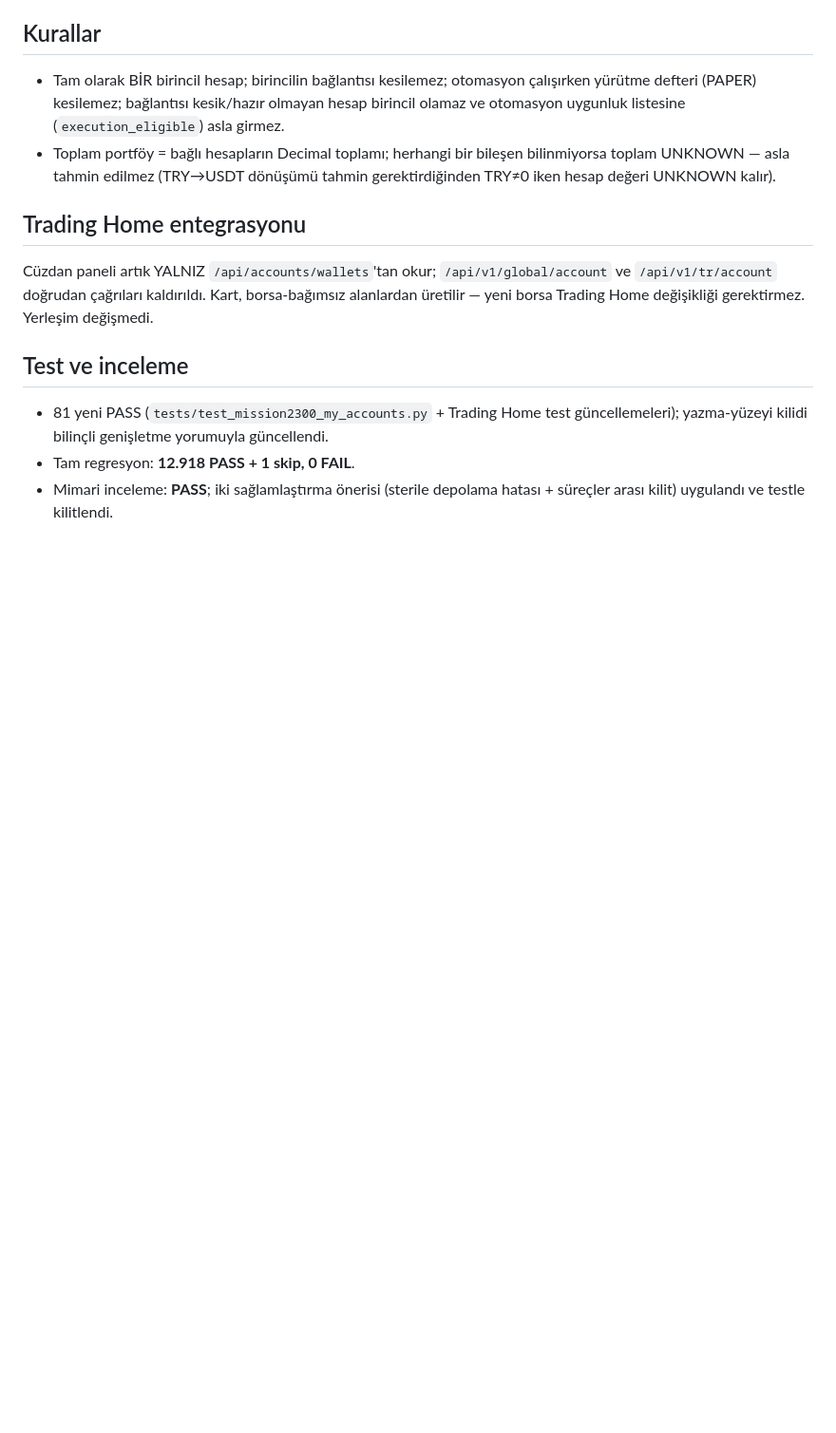
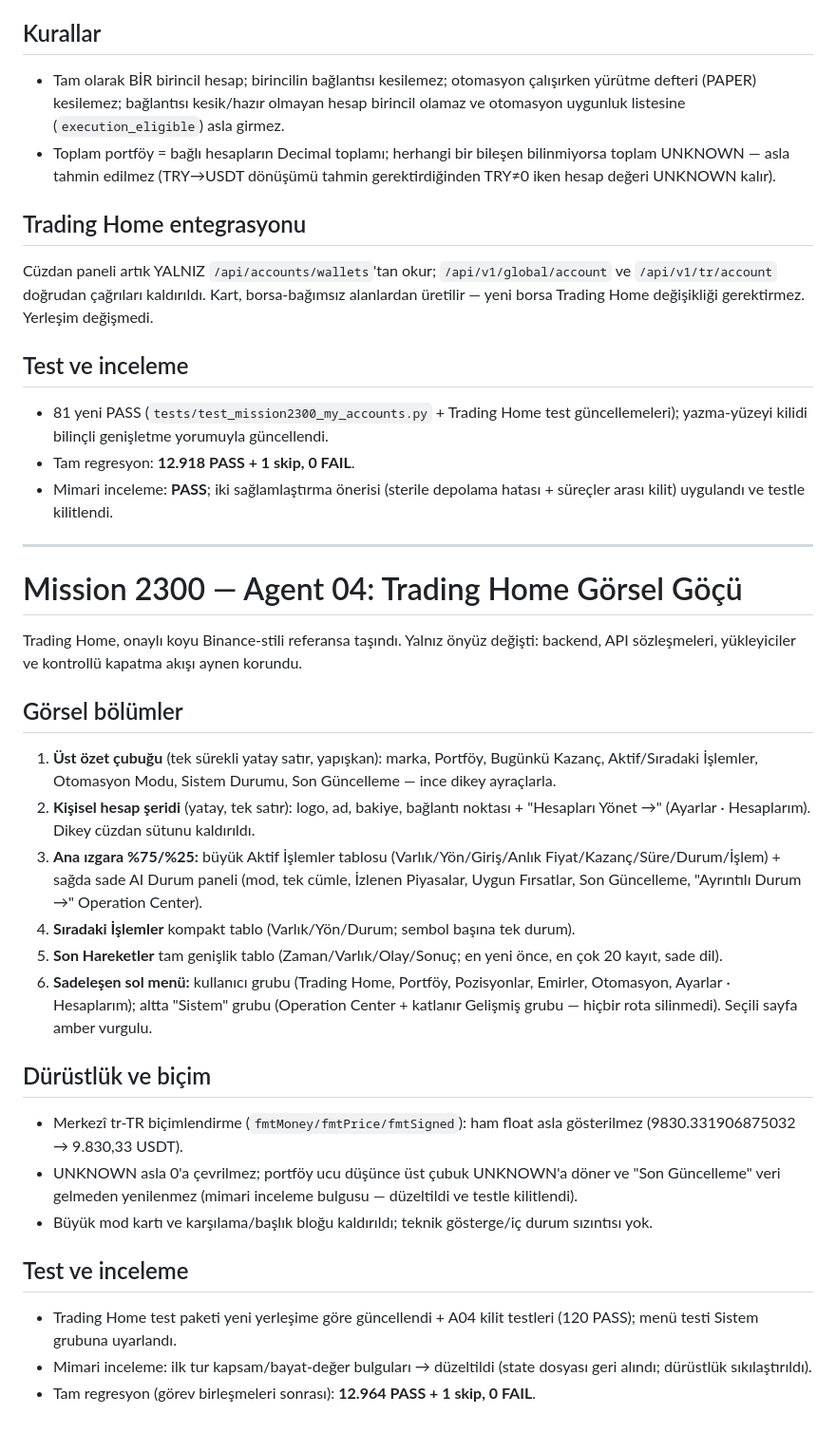
Before and after one commit to bayramborcekli/Alpha-Intelligence-OS, a Markdown page: docs/mission2300_agent01_report.md, the part around the change. Shown at 95% size. Drawn GitHub-style; blank space fills up the shorter version.

Commit message:
Mission 2300 Agent 04: Trading Home visual migration — Binance-style dashboard
- continuous sticky top summary bar (brand, portfolio, today PnL,
  active/queued ops, automation mode, system status, last update)
- horizontal personal-accounts strip with Manage Accounts link;
  vertical wallet column removed
- 75/25 grid: dominant active-operations table (+current price col)
  with controlled Close unchanged; narrow honest AI status panel
- queued ops and recent activity as compact tables (newest-first,
  max 20, owner language)
- simplified sidebar: user group + bottom System group with amber
  active accent; legacy routes kept under collapsed Advanced
- centralized tr-TR formatting (fmtMoney/fmtPrice/fmtSigned); raw
  floats never displayed; UNKNOWN never becomes zero; last-update
  only refreshes on real data (architect finding fixed + locked)
- frontend-only: no backend/API contract changes; full suite
  12964 pass + 1 skip after task merges

```diff
--- a/docs/mission2300_agent01_report.md
+++ b/docs/mission2300_agent01_report.md
@@ -141,3 +141,51 @@ Trading Home değişikliği gerektirmez. Yerleşim değişmedi.
 - Mimari inceleme: **PASS**; iki sağlamlaştırma önerisi (sterile
   depolama hatası + süreçler arası kilit) uygulandı ve testle
   kilitlendi.
+
+---
+
+# Mission 2300 — Agent 04: Trading Home Görsel Göçü
+
+Trading Home, onaylı koyu Binance-stili referansa taşındı. Yalnız
+önyüz değişti: backend, API sözleşmeleri, yükleyiciler ve kontrollü
+kapatma akışı aynen korundu.
+
+## Görsel bölümler
+
+1. **Üst özet çubuğu** (tek sürekli yatay satır, yapışkan): marka,
+   Portföy, Bugünkü Kazanç, Aktif/Sıradaki İşlemler, Otomasyon Modu,
+   Sistem Durumu, Son Güncelleme — ince dikey ayraçlarla.
+2. **Kişisel hesap şeridi** (yatay, tek satır): logo, ad, bakiye,
+   bağlantı noktası + "Hesapları Yönet →" (Ayarlar · Hesaplarım).
+   Dikey cüzdan sütunu kaldırıldı.
+3. **Ana ızgara %75/%25:** büyük Aktif İşlemler tablosu
+   (Varlık/Yön/Giriş/Anlık Fiyat/Kazanç/Süre/Durum/İşlem) + sağda
+   sade AI Durum paneli (mod, tek cümle, İzlenen Piyasalar, Uygun
+   Fırsatlar, Son Güncelleme, "Ayrıntılı Durum →" Operation Center).
+4. **Sıradaki İşlemler** kompakt tablo (Varlık/Yön/Durum; sembol
+   başına tek durum).
+5. **Son Hareketler** tam genişlik tablo (Zaman/Varlık/Olay/Sonuç;
+   en yeni önce, en çok 20 kayıt, sade dil).
+6. **Sadeleşen sol menü:** kullanıcı grubu (Trading Home, Portföy,
+   Pozisyonlar, Emirler, Otomasyon, Ayarlar · Hesaplarım); altta
+   "Sistem" grubu (Operation Center + katlanır Gelişmiş grubu —
+   hiçbir rota silinmedi). Seçili sayfa amber vurgulu.
+
+## Dürüstlük ve biçim
+
+- Merkezî tr-TR biçimlendirme (`fmtMoney/fmtPrice/fmtSigned`):
+  ham float asla gösterilmez (9830.331906875032 → 9.830,33 USDT).
+- UNKNOWN asla 0'a çevrilmez; portföy ucu düşünce üst çubuk
+  UNKNOWN'a döner ve "Son Güncelleme" veri gelmeden yenilenmez
+  (mimari inceleme bulgusu — düzeltildi ve testle kilitlendi).
+- Büyük mod kartı ve karşılama/başlık bloğu kaldırıldı; teknik
+  gösterge/iç durum sızıntısı yok.
+
+## Test ve inceleme
+
+- Trading Home test paketi yeni yerleşime göre güncellendi + A04
+  kilit testleri (120 PASS); menü testi Sistem grubuna uyarlandı.
+- Mimari inceleme: ilk tur kapsam/bayat-değer bulguları → düzeltildi
+  (state dosyası geri alındı; dürüstlük sıkılaştırıldı).
+- Tam regresyon (görev birleşmeleri sonrası): **12.964 PASS + 1
+  skip, 0 FAIL**.
```
